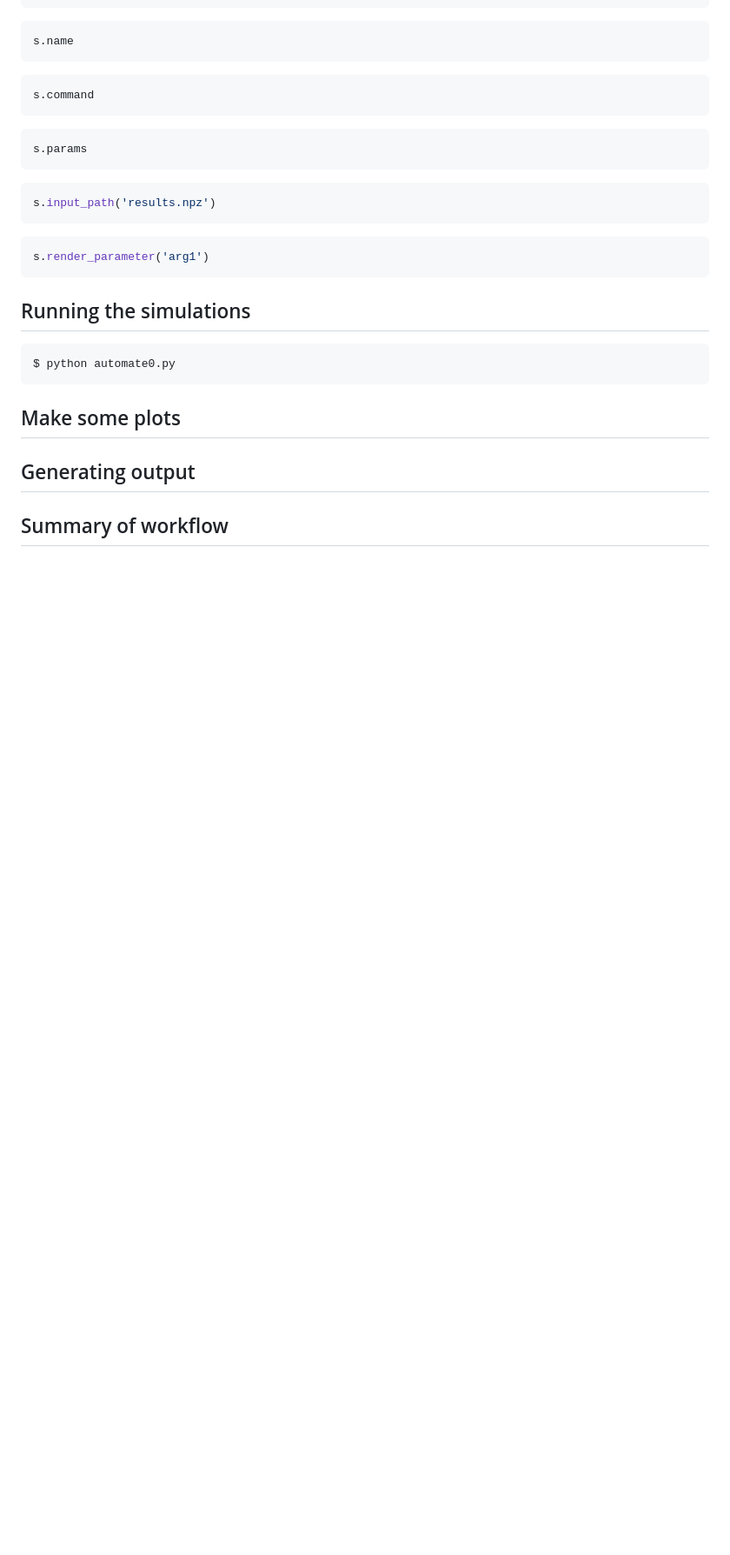
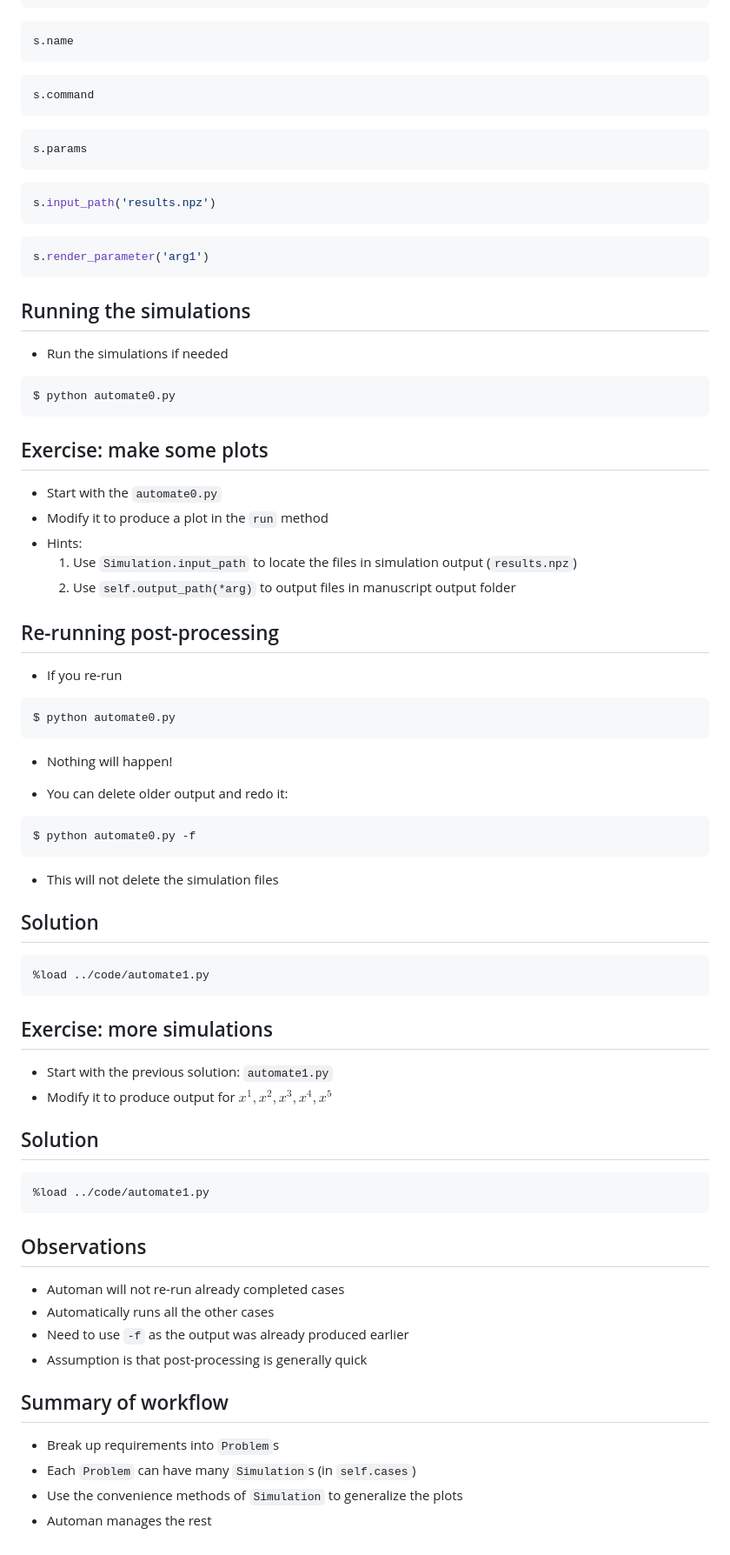
Before and after one commit to prabhuramachandran/automan-scipy2024, a Markdown page: slides/02_getting_started.md, the part around one of its changes. Shown at 87% size. Rendered like a GitHub page; blank space fills up the shorter version.

Commit message:
Complete the getting started slides.

````diff
--- a/slides/02_getting_started.md
+++ b/slides/02_getting_started.md
@@ -210,6 +209,8 @@ s.render_parameter('arg1')
 <!-- #region slideshow={"slide_type": "slide"} -->
 ## Running the simulations
 
+- Run the simulations if needed
+
 ```bash
 $ python automate0.py
 ```
@@ -217,17 +218,78 @@ $ python automate0.py
 
 
 <!-- #region slideshow={"slide_type": "slide"} -->
-## Make some plots
+## Exercise: make some plots
+
+- Start with the `automate0.py`
+- Modify it to produce a plot in the `run` method
+- Hints:
+  1. Use `Simulation.input_path` to locate the files in simulation output (`results.npz`)
+  2. Use `self.output_path(*arg)` to output files in manuscript output folder
+
+<!-- #endregion -->
+
+<!-- #region slideshow={"slide_type": "slide"} -->
+## Re-running post-processing
+
+- If you re-run
+
+```bash
+$ python automate0.py
+```
+
+- Nothing will happen!
+
+- You can delete older output and redo it:
+
+```bash
+$ python automate0.py -f
+```
+
+- This will not delete the simulation files
 
 <!-- #endregion -->
 
 
 <!-- #region slideshow={"slide_type": "slide"} -->
-## Generating output
+## Solution
+<!-- #endregion -->
 
+```python
+%load ../code/automate1.py
+```
+
+<!-- #region slideshow={"slide_type": "slide"} -->
+## Exercise: more simulations
+
+- Start with the previous solution: `automate1.py`
+- Modify it to produce output for $x^1, x^2, x^3, x^4, x^5$
+
+<!-- #endregion -->
+
+
+<!-- #region slideshow={"slide_type": "slide"} -->
+## Solution
+<!-- #endregion -->
+
+```python
+%load ../code/automate1.py
+```
+
+<!-- #region slideshow={"slide_type": "slide"} -->
+## Observations
+
+- Automan will not re-run already completed cases
+- Automatically runs all the other cases
+- Need to use `-f` as the output was already produced earlier
+- Assumption is that post-processing is generally quick
 <!-- #endregion -->
 
 <!-- #region slideshow={"slide_type": "slide"} -->
 ## Summary of workflow
 
+- Break up requirements into `Problem`s
+- Each `Problem` can have many `Simulation`s (in `self.cases`)
+- Use the convenience methods of `Simulation` to generalize the plots
+- Automan manages the rest
+
 <!-- #endregion -->
````
Also changed, not shown: other parts of slides/02_getting_started.md (+2 -3 lines).
